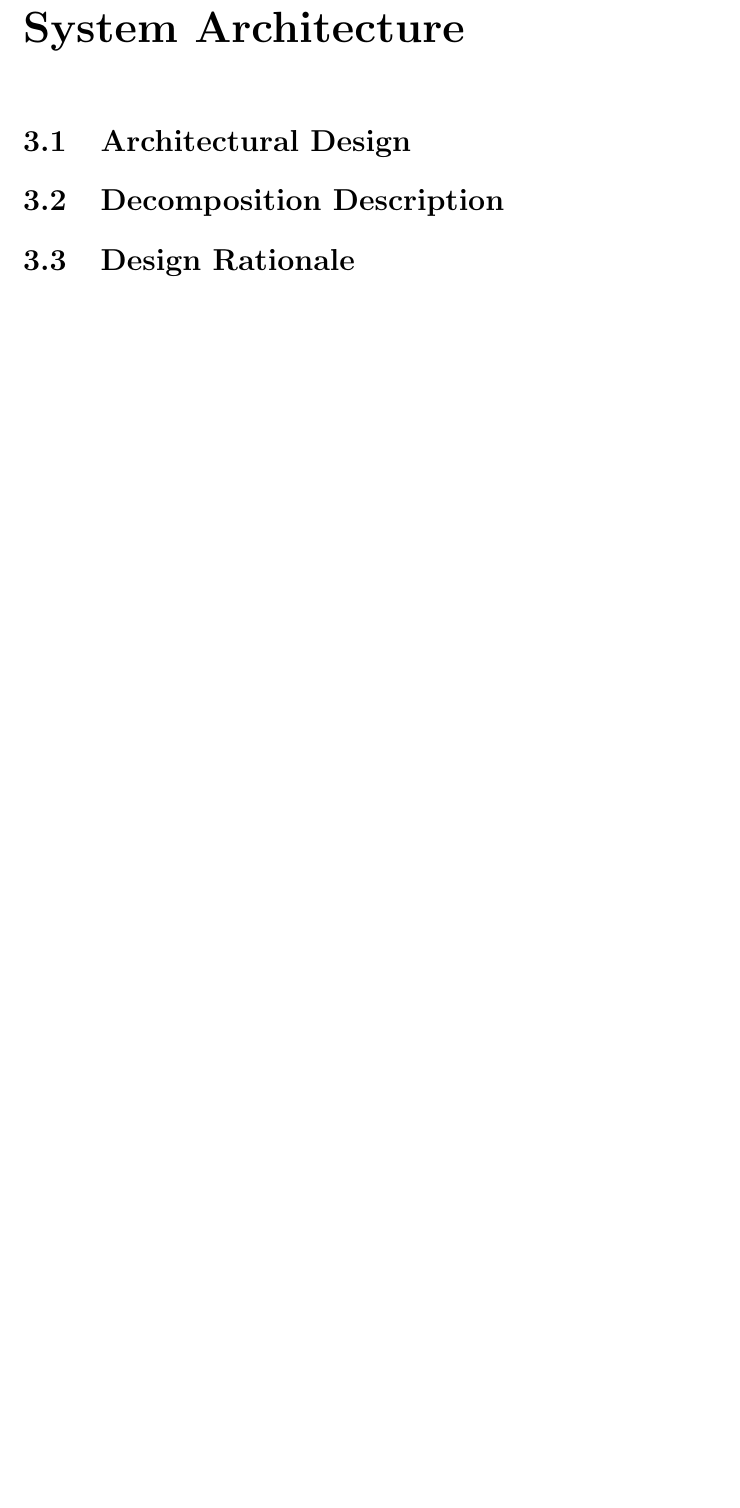
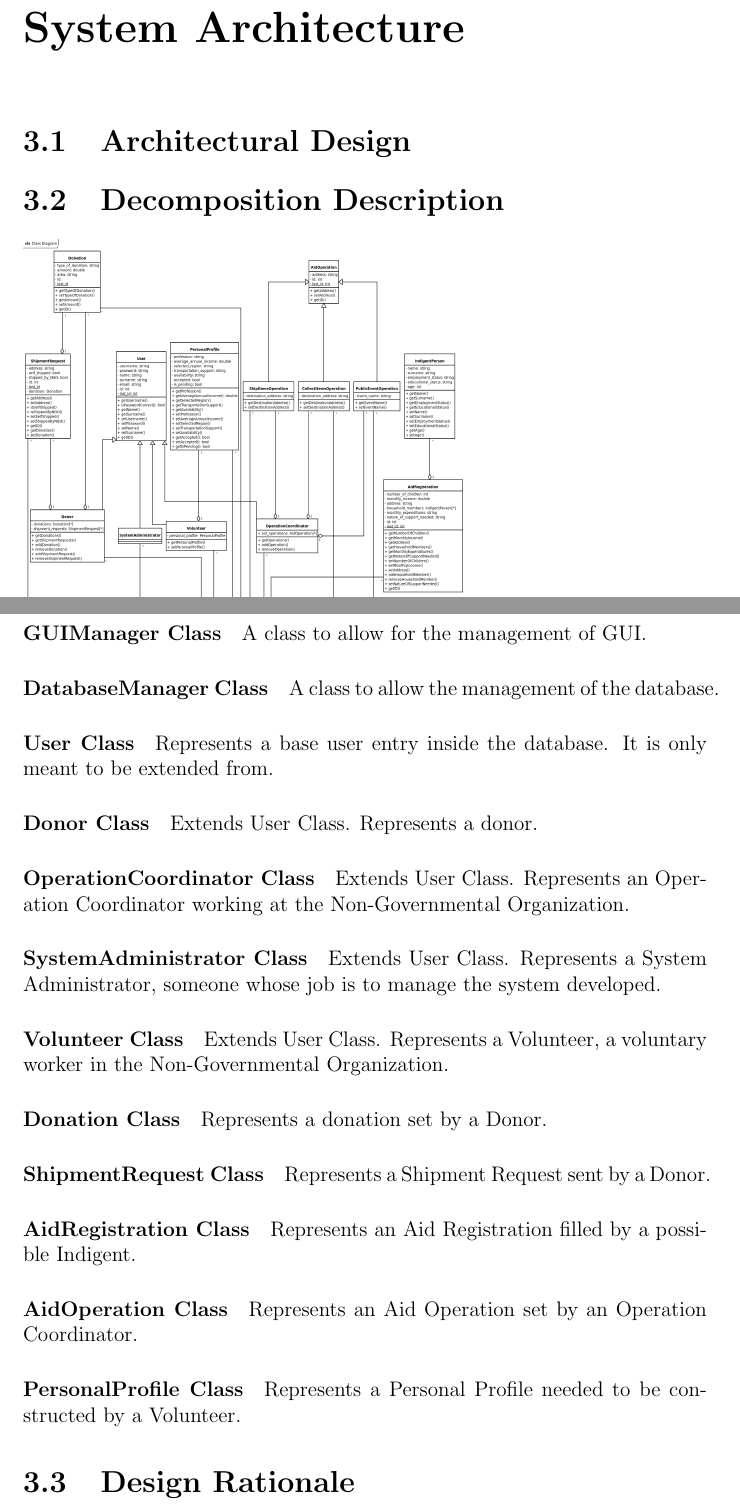
Before and after one commit to talhafatihbulbul/NGO-AOMSYS, a LaTeX document (sdd/sdd.tex): part of page 5 of 10 before the commit and two parts of pages 6 and 7 of 12 after it, the two joined at a grey line, cut so that both start at the same text, the shorter picture padded with empty space. Compiled offline with pdfLaTeX.

Commit message:
Added System Overview and Decomposition Description

```diff
--- a/sdd/sdd.tex
+++ b/sdd/sdd.tex
@@ -52,3 +56,27 @@
+			A class to allow for the management of GUI.
+			\paragraph{DatabaseManager Class}
+			A class to allow the management of the database.
+			\paragraph{User Class}
+			Represents a base user entry inside the database. It is only meant to be extended from.
+			\paragraph{Donor Class}
+			Extends User Class. Represents a donor.
+			\paragraph{OperationCoordinator Class}
+			Extends User Class. Represents an Operation Coordinator working at the Non-Governmental Organization.
+			\paragraph{SystemAdministrator Class}
+			Extends User Class. Represents a System Administrator, someone whose job is to manage the system developed.
+			\paragraph{Volunteer Class}
+			Extends User Class. Represents a Volunteer, a voluntary worker in the Non-Governmental Organization.
+			\paragraph{Donation Class}
+			Represents a donation set by a Donor.
+			\paragraph{ShipmentRequest Class}
+			Represents a Shipment Request sent by a Donor.
+			\paragraph{AidRegistration Class}
+			Represents an Aid Registration filled by a possible Indigent.
+			\paragraph{AidOperation Class}
+			Represents an Aid Operation set by an Operation Coordinator.
+			\paragraph{PersonalProfile Class}
+			Represents a Personal Profile needed to be constructed by a Volunteer.
+
 		\section{Design Rationale}
 	\chapter{Data Design}
 		\section{Data Description}
```
Also changed, not shown: sdd/images/class_diagram.png (added), sdd/sdd.tex (4 more changed lines).
